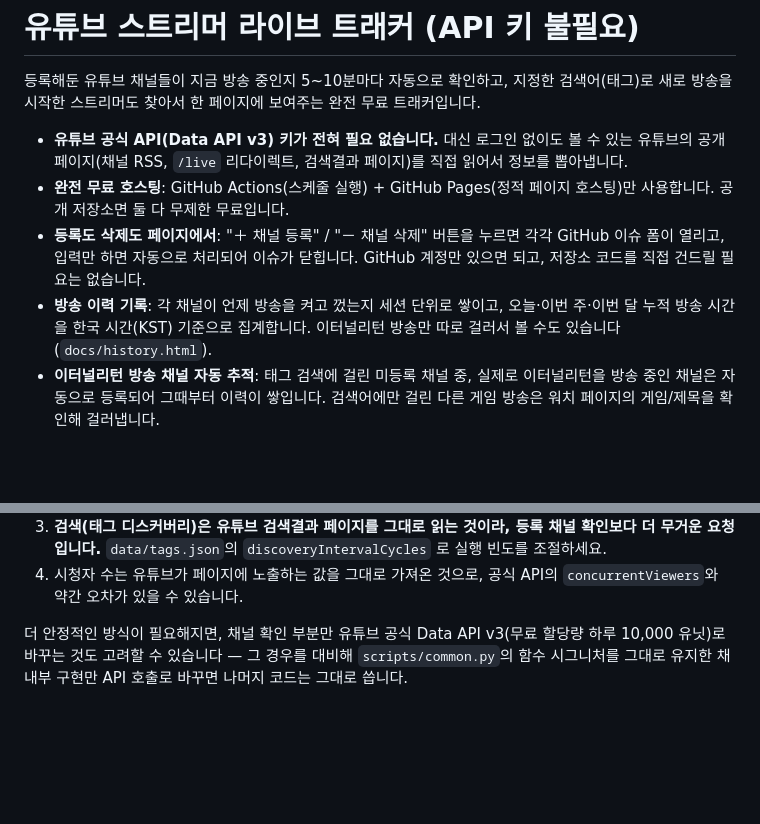
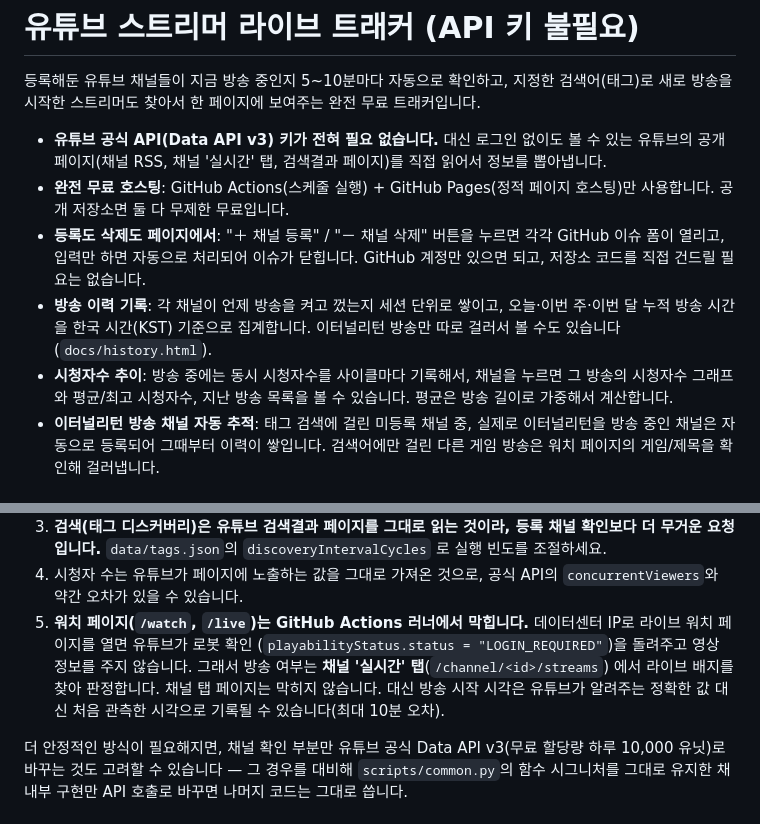
Before and after one commit to GMhuchi/youtube-streamer-tracker, a Markdown page: README.md, 2 parts joined by grey strips. Rendered like a GitHub page; blank space fills up the shorter version.

Commit message:
docs: viewer trends, per-channel detail, and the CI bot-gating caveat

```diff
--- a/README.md
+++ b/README.md
@@ -5,7 +5,7 @@
 보여주는 완전 무료 트래커입니다.
 
 - **유튜브 공식 API(Data API v3) 키가 전혀 필요 없습니다.** 대신 로그인 없이도
-  볼 수 있는 유튜브의 공개 페이지(채널 RSS, `/live` 리다이렉트, 검색결과
+  볼 수 있는 유튜브의 공개 페이지(채널 RSS, 채널 '실시간' 탭, 검색결과
   페이지)를 직접 읽어서 정보를 뽑아냅니다.
 - **완전 무료 호스팅**: GitHub Actions(스케줄 실행) + GitHub Pages(정적
   페이지 호스팅)만 사용합니다. 공개 저장소면 둘 다 무제한 무료입니다.
@@ -15,6 +15,9 @@
 - **방송 이력 기록**: 각 채널이 언제 방송을 켜고 껐는지 세션 단위로 쌓이고,
   오늘·이번 주·이번 달 누적 방송 시간을 한국 시간(KST) 기준으로 집계합니다.
   이터널리턴 방송만 따로 걸러서 볼 수도 있습니다 (`docs/history.html`).
+- **시청자수 추이**: 방송 중에는 동시 시청자수를 사이클마다 기록해서,
+  채널을 누르면 그 방송의 시청자수 그래프와 평균/최고 시청자수, 지난
+  방송 목록을 볼 수 있습니다. 평균은 방송 길이로 가중해서 계산합니다.
 - **이터널리턴 방송 채널 자동 추적**: 태그 검색에 걸린 미등록 채널 중, 실제로
   이터널리턴을 방송 중인 채널은 자동으로 등록되어 그때부터 이력이 쌓입니다.
   검색어에만 걸린 다른 게임 방송은 워치 페이지의 게임/제목을 확인해 걸러냅니다.
@@ -38,6 +41,13 @@
    `discoveryIntervalCycles` 로 실행 빈도를 조절하세요.
 4. 시청자 수는 유튜브가 페이지에 노출하는 값을 그대로 가져온 것으로,
    공식 API의 `concurrentViewers`와 약간 오차가 있을 수 있습니다.
+5. **워치 페이지(`/watch`, `/live`)는 GitHub Actions 러너에서 막힙니다.**
+   데이터센터 IP로 라이브 워치 페이지를 열면 유튜브가 로봇 확인
+   (`playabilityStatus.status = "LOGIN_REQUIRED"`)을 돌려주고 영상 정보를
+   주지 않습니다. 그래서 방송 여부는 **채널 '실시간' 탭**(`/channel/<id>/streams`)
+   에서 라이브 배지를 찾아 판정합니다. 채널 탭 페이지는 막히지 않습니다.
+   대신 방송 시작 시각은 유튜브가 알려주는 정확한 값 대신 처음 관측한
+   시각으로 기록될 수 있습니다(최대 10분 오차).
 
 더 안정적인 방식이 필요해지면, 채널 확인 부분만 유튜브 공식
 Data API v3(무료 할당량 하루 10,000 유닛)로 바꾸는 것도 고려할 수
```
